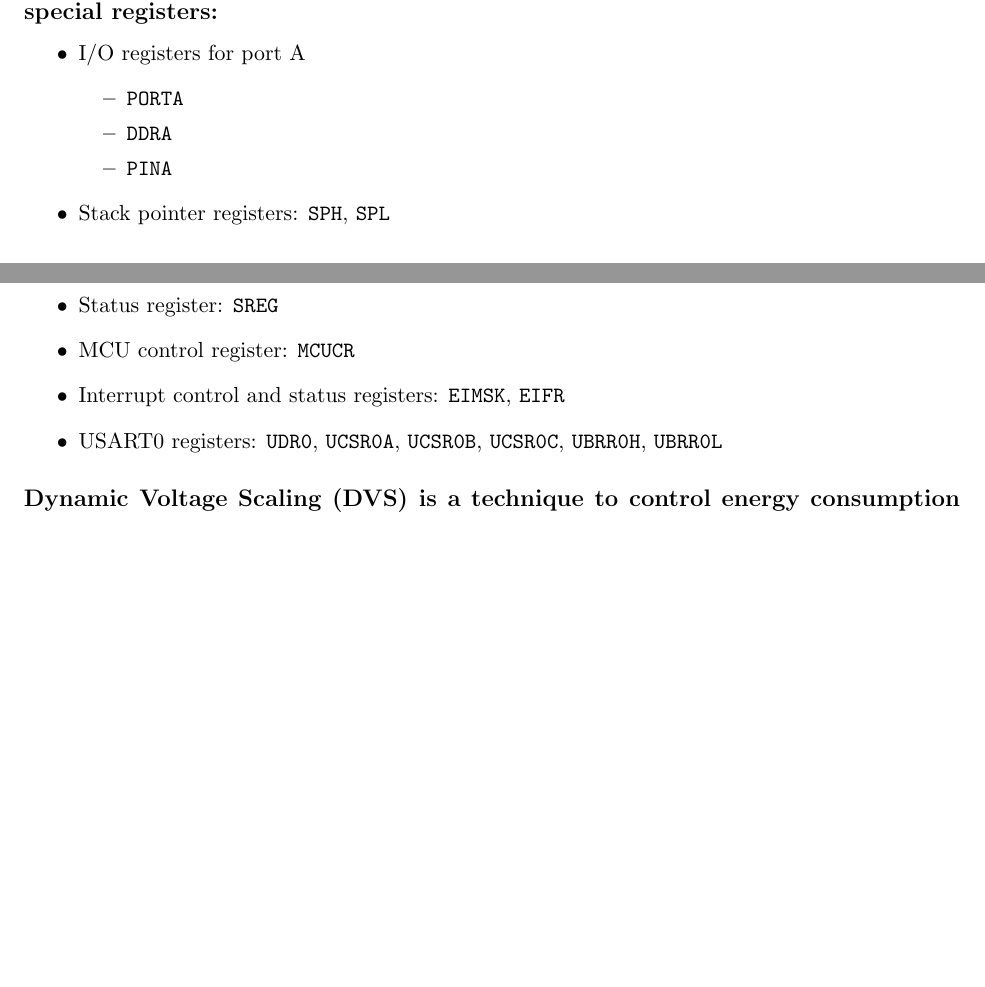
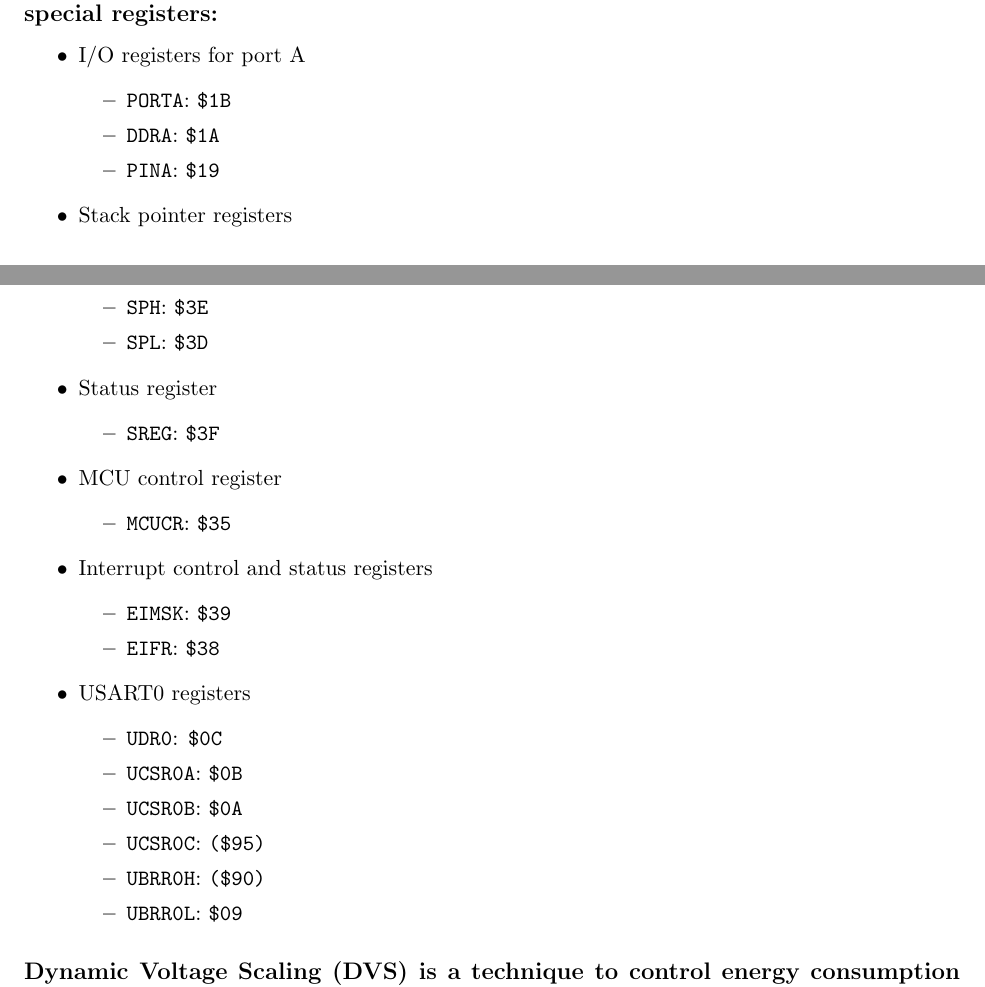
Before and after one commit to sjolsen/embedded, a LaTeX document (4/4.ltx): two parts of pages 2 and 4 of 4, joined at a grey line, cut so that both start at the same text, the shorter picture padded with empty space. Compiled offline with pdfLaTeX.

Commit message:
Register addresses

```diff
--- a/4/4.ltx
+++ b/4/4.ltx
@@ -64,15 +64,37 @@ Generally, the forms of memory near the top of the hierarchy are faster than mem
 \begin{itemize}
 \item I/O registers for port A
   \begin{itemize}
-  \item {\ttfamily PORTA}
-  \item  {\ttfamily DDRA}
-  \item  {\ttfamily PINA}
+  \item {\ttfamily PORTA}: {\ttfamily \$1B}
+  \item {\ttfamily DDRA}: {\ttfamily \$1A}
+  \item {\ttfamily PINA}: {\ttfamily \$19}
   \end{itemize}
-\item Stack pointer registers: {\ttfamily SPH}, {\ttfamily SPL}
-\item Status register: {\ttfamily SREG}
-\item MCU control register: {\ttfamily MCUCR}
-\item Interrupt control and status registers: {\ttfamily EIMSK}, {\ttfamily EIFR}
-\item USART0 registers: {\ttfamily UDR0}, {\ttfamily UCSR0A}, {\ttfamily UCSR0B}, {\ttfamily UCSR0C}, {\ttfamily UBRR0H}, {\ttfamily UBRR0L}
+\item Stack pointer registers
+  \begin{itemize}
+  \item {\ttfamily SPH}: {\ttfamily \$3E}
+  \item {\ttfamily SPL}: {\ttfamily \$3D}
+  \end{itemize}
+\item Status register
+  \begin{itemize}
+  \item {\ttfamily SREG}: {\ttfamily \$3F}
+  \end{itemize}
+\item MCU control register
+  \begin{itemize}
+  \item {\ttfamily MCUCR}: {\ttfamily \$35}
+  \end{itemize}
+\item Interrupt control and status registers
+  \begin{itemize}
+  \item {\ttfamily EIMSK}: {\ttfamily \$39}
+  \item {\ttfamily EIFR}: {\ttfamily \$38}
+  \end{itemize}
+\item USART0 registers
+  \begin{itemize}
+  \item {\ttfamily UDR0}: {\ttfamily \$0C}
+  \item {\ttfamily UCSR0A}: {\ttfamily \$0B}
+  \item {\ttfamily UCSR0B}: {\ttfamily \$0A}
+  \item {\ttfamily UCSR0C}: {\ttfamily (\$95)}
+  \item {\ttfamily UBRR0H}: {\ttfamily (\$90)}
+  \item {\ttfamily UBRR0L}: {\ttfamily \$09}
+  \end{itemize}
 \end{itemize}
 
 \subsection*{Dynamic Voltage Scaling (DVS) is a technique to control energy consumption of a processor. It is based on the two equations below, where $V$ is the voltage supplied to the processor, $P$ is the power consumption, and $f$ is the scaled processor frequency. Assume $C = \SI{2.75}{\watt\per\volt^2}$, $F = \SI{3.8}{\giga\hertz}$, and $K = \SI{1.563}{\volt}$.}
```
